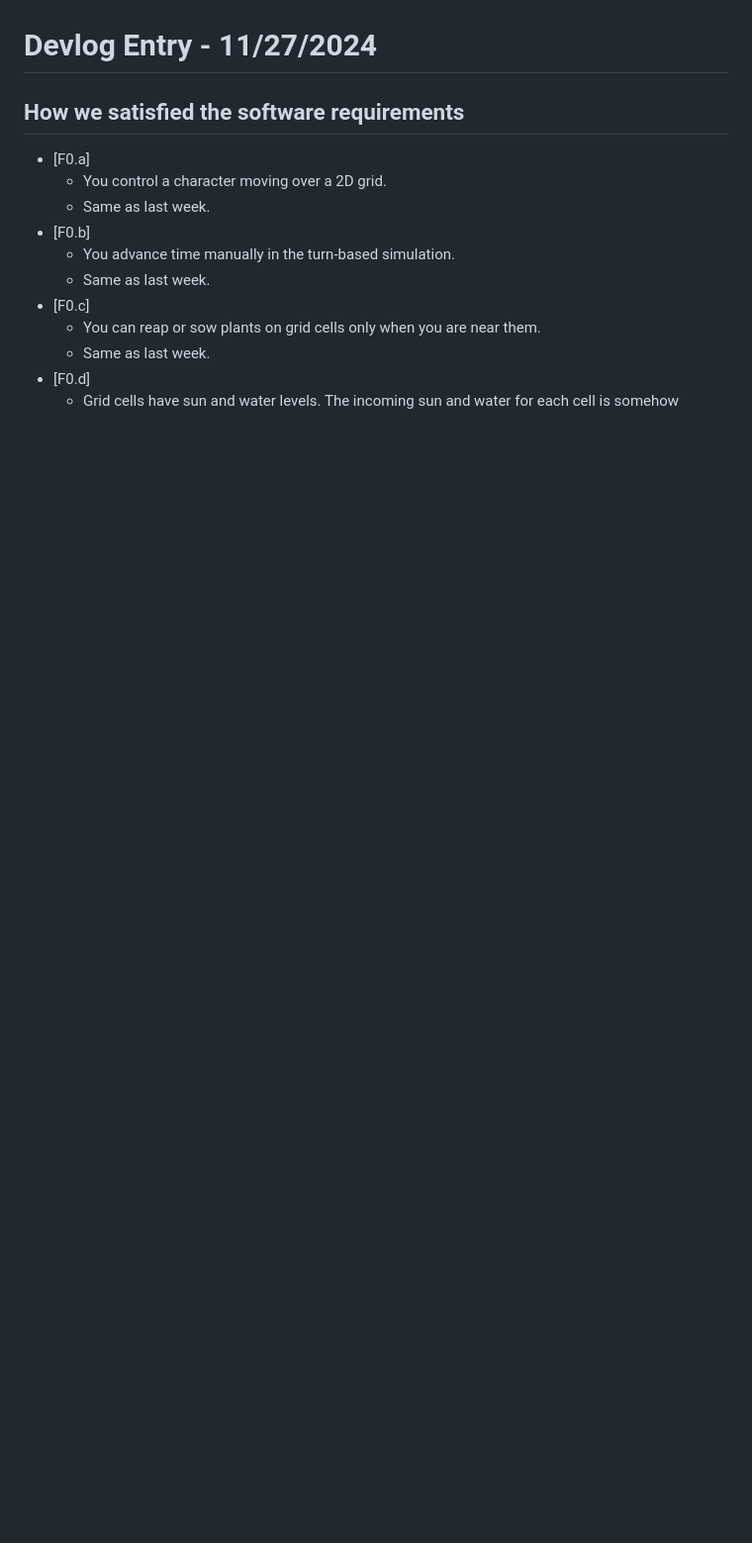
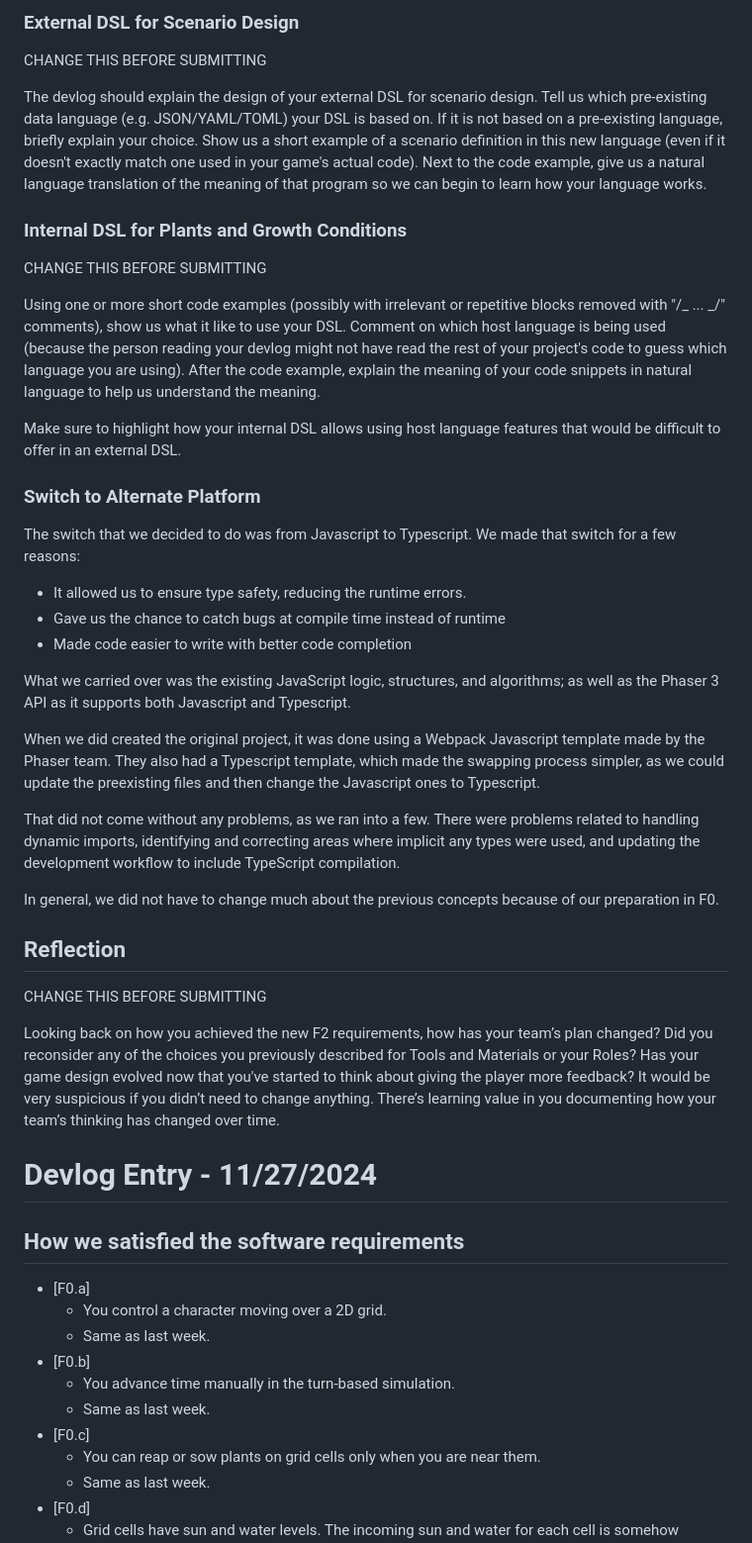
Before and after one commit to tblagarrett/CMPM-121-Final-Game-Phaser, a Markdown page: README.md, the part around the change printed below. Shown: that part at 99% size. Drawn GitHub-style; blank space fills up the shorter version.

Commit message:
Begin Devlog 12/2/2024

```diff
--- a/README.md
+++ b/README.md
@@ -7,3 +48,38 @@
+### External DSL for Scenario Design
+
+CHANGE THIS BEFORE SUBMITTING
+
+The devlog should explain the design of your external DSL for scenario design. Tell us which pre-existing data language (e.g. JSON/YAML/TOML) your DSL is based on. If it is not based on a pre-existing language, briefly explain your choice. Show us a short example of a scenario definition in this new language (even if it doesn't exactly match one used in your game's actual code). Next to the code example, give us a natural language translation of the meaning of that program so we can begin to learn how your language works.
+
+### Internal DSL for Plants and Growth Conditions
+
+CHANGE THIS BEFORE SUBMITTING
+
+Using one or more short code examples (possibly with irrelevant or repetitive blocks removed with "/_ ... _/" comments), show us what it like to use your DSL. Comment on which host language is being used (because the person reading your devlog might not have read the rest of your project's code to guess which language you are using). After the code example, explain the meaning of your code snippets in natural language to help us understand the meaning.
+
+Make sure to highlight how your internal DSL allows using host language features that would be difficult to offer in an external DSL.
+
+### Switch to Alternate Platform
+
+The switch that we decided to do was from Javascript to Typescript. We made that switch for a few reasons:
+
+- It allowed us to ensure type safety, reducing the runtime errors.
+- Gave us the chance to catch bugs at compile time instead of runtime
+- Made code easier to write with better code completion
+
+What we carried over was the existing JavaScript logic, structures, and algorithms; as well as the Phaser 3 API as it supports both Javascript and Typescript.
+
+When we did created the original project, it was done using a Webpack Javascript template made by the Phaser team. They also had a Typescript template, which made the swapping process simpler, as we could update the preexisting files and then change the Javascript ones to Typescript.
+
+That did not come without any problems, as we ran into a few. There were problems related to handling dynamic imports, identifying and correcting areas where implicit any types were used, and updating the development workflow to include TypeScript compilation.
+
+In general, we did not have to change much about the previous concepts because of our preparation in F0.
+
+## Reflection
+
+CHANGE THIS BEFORE SUBMITTING
+
+Looking back on how you achieved the new F2 requirements, how has your team’s plan changed? Did you reconsider any of the choices you previously described for Tools and Materials or your Roles? Has your game design evolved now that you've started to think about giving the player more feedback? It would be very suspicious if you didn’t need to change anything. There’s learning value in you documenting how your team’s thinking has changed over time.
 
 # Devlog Entry - 11/27/2024
 
```
Also changed, not shown: other parts of README.md (+41 -0 lines).
